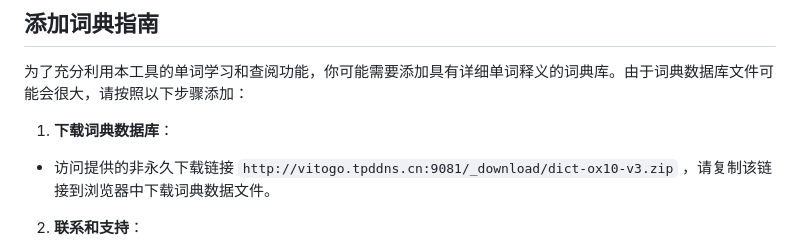
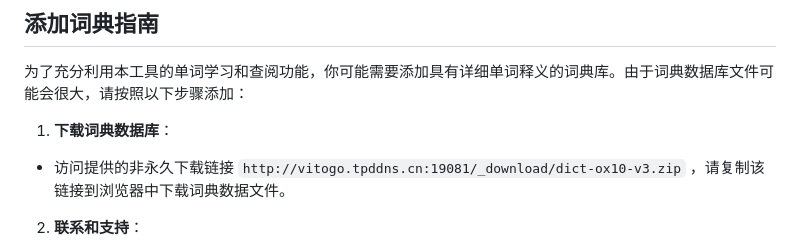
Before and after one commit to vito-go/mywords, a Markdown page: ADD_DICTIONARY_GUIDE_zh-hans.md, the part around the change. Rendered like a GitHub page.

```diff
--- a/ADD_DICTIONARY_GUIDE_zh-hans.md
+++ b/ADD_DICTIONARY_GUIDE_zh-hans.md
@@ -3,7 +3,7 @@
 为了充分利用本工具的单词学习和查阅功能，你可能需要添加具有详细单词释义的词典库。由于词典数据库文件可能会很大，请按照以下步骤添加：
 
 1. **下载词典数据库**：
-- 访问提供的非永久下载链接 `http://vitogo.tpddns.cn:9081/_download/dict-ox10-v3.zip` ，请复制该链接到浏览器中下载词典数据文件。
+- 访问提供的非永久下载链接 `http://vitogo.tpddns.cn:19081/_download/dict-ox10-v3.zip` ，请复制该链接到浏览器中下载词典数据文件。
 
 2. **联系和支持**：
 - 如果你在使用本工具或添加词典时遇到了问题，或者想要与我们分享你的学习经验和进度，请通过以下方式联系我们：
```
